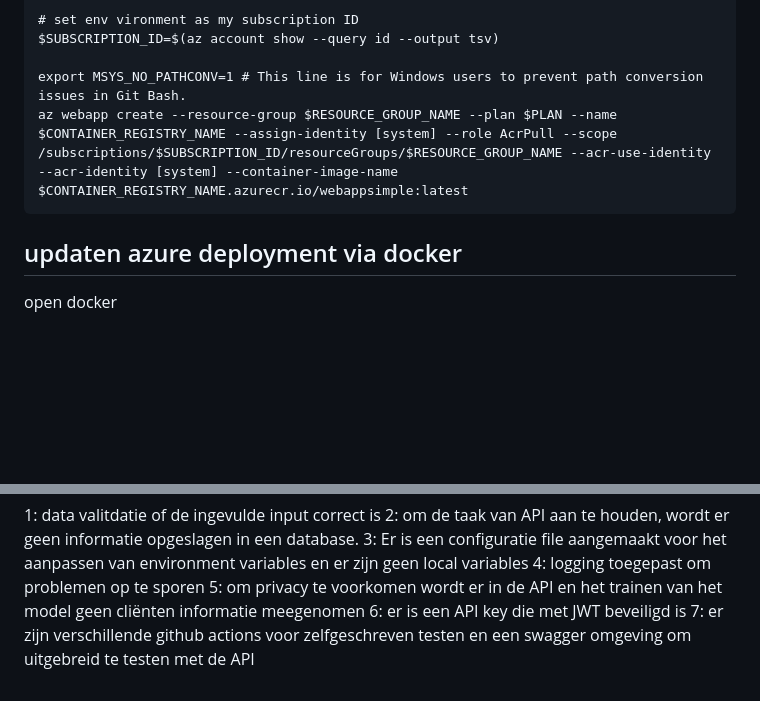
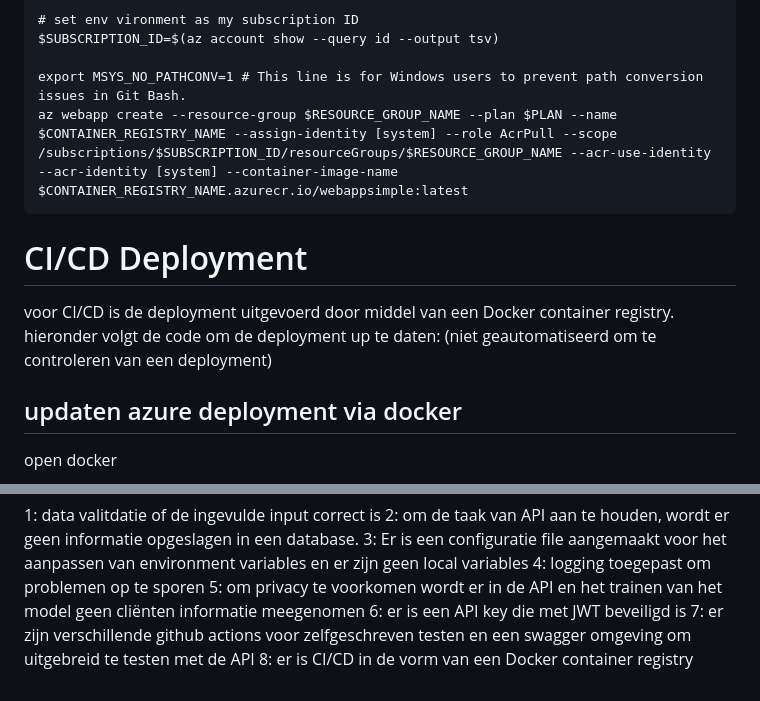
Before and after one commit to iichoche/ITVT-6.2DDD-24-Domain-Driven-Design, a Markdown page: README.md, 2 parts joined by grey strips. Rendered like a GitHub page; blank space fills up the shorter version.

Commit message:
readme cleanup

````diff
--- a/README.md
+++ b/README.md
@@ -96,8 +96,8 @@ $SUBSCRIPTION_ID=$(az account show --query id --output tsv)
 export MSYS_NO_PATHCONV=1 # This line is for Windows users to prevent path conversion issues in Git Bash.
 az webapp create --resource-group $RESOURCE_GROUP_NAME --plan $PLAN --name $CONTAINER_REGISTRY_NAME --assign-identity [system] --role AcrPull --scope /subscriptions/$SUBSCRIPTION_ID/resourceGroups/$RESOURCE_GROUP_NAME --acr-use-identity --acr-identity [system] --container-image-name $CONTAINER_REGISTRY_NAME.azurecr.io/webappsimple:latest
 ```
-
-
+# CI/CD Deployment
+voor CI/CD is de deployment uitgevoerd door middel van een Docker container registry. hieronder volgt de code om de deployment up te daten: (niet geautomatiseerd om te controleren van een deployment)
 ## updaten azure deployment via docker
 open docker
 ```
@@ -122,3 +122,4 @@ az webapp restart --name $WEBAPP_NAME --resource-group $RESOURCE_GROUP_NAME
 5: om privacy te voorkomen wordt er in de API en het trainen van het model geen cliënten informatie meegenomen
 6: er is een API key die met JWT beveiligd is
 7: er zijn verschillende github actions voor zelfgeschreven testen en een swagger omgeving om uitgebreid te testen met de API
+8: er is CI/CD in de vorm van een Docker container registry
````
